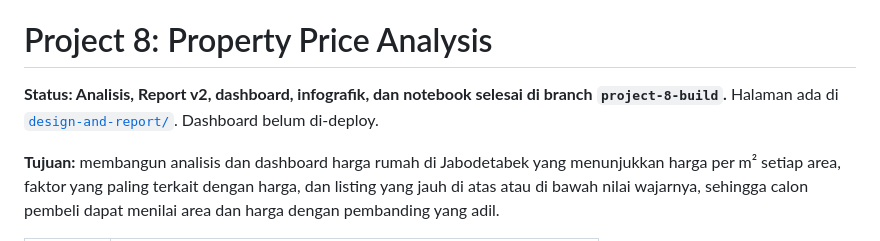
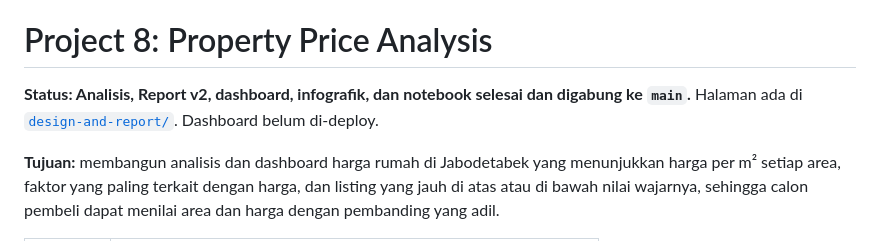
Before and after one commit to bagusbernadi/Project-8-Property-Price-Analysis, a Markdown page: README.md, the part around the change. Drawn GitHub-style.

Commit message:
Project 8: status README sesuai kondisi main
Co-Authored-By: Claude Sonnet 5.5 <noreply@anthropic.com>
Claude-Session: https://claude.ai/code/session_013pJJNSarNavmN1BqWeMHdq

```diff
--- a/README.md
+++ b/README.md
@@ -2,7 +2,7 @@
 
 # Project 8: Property Price Analysis
 
-**Status: Analisis, Report v2, dashboard, infografik, dan notebook selesai di branch `project-8-build`.** Halaman ada di [`design-and-report/`](design-and-report/). Dashboard belum di-deploy.
+**Status: Analisis, Report v2, dashboard, infografik, dan notebook selesai dan digabung ke `main`.** Halaman ada di [`design-and-report/`](design-and-report/). Dashboard belum di-deploy.
 
 **Tujuan:** membangun analisis dan dashboard harga rumah di Jabodetabek yang menunjukkan harga per m² setiap area, faktor yang paling terkait dengan harga, dan listing yang jauh di atas atau di bawah nilai wajarnya, sehingga calon pembeli dapat menilai area dan harga dengan pembanding yang adil.
 
```
